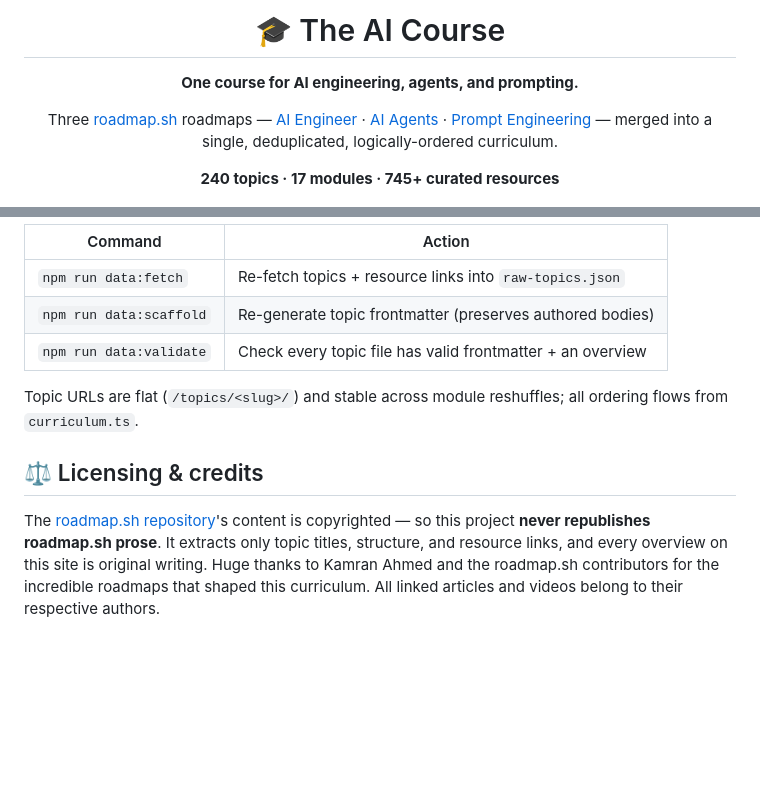
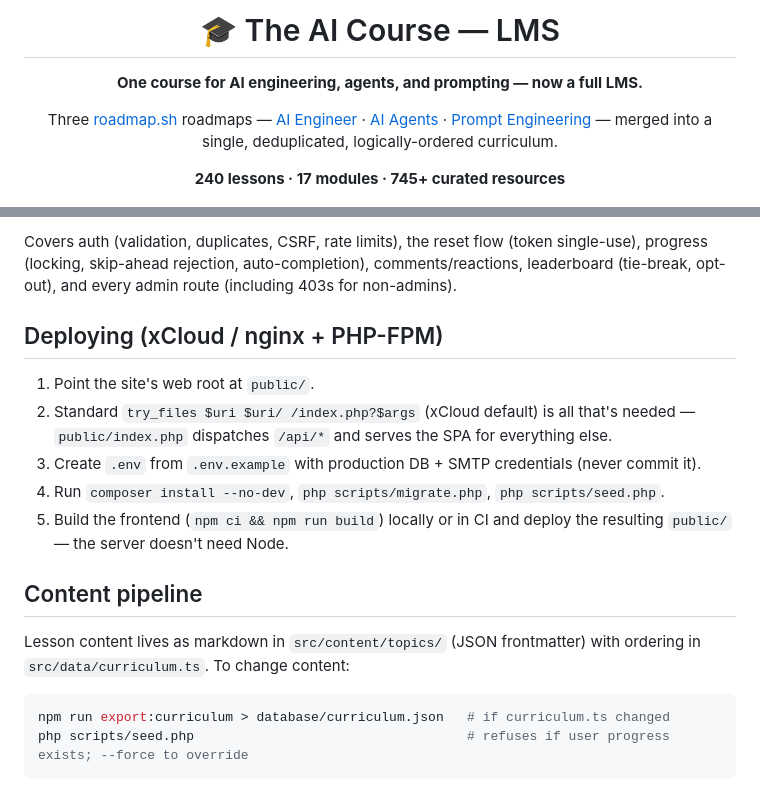
Before and after one commit to HurayraIIT/the-ai-course, a Markdown page: README.md, 2 parts joined by grey strips. Rendered like a GitHub page; blank space fills up the shorter version.

````diff
--- a/README.md
+++ b/README.md
@@ -1,10 +1,10 @@
 <div align="center">
 
-# 🎓 The AI Course
+# 🎓 The AI Course — LMS
 
-**One course for AI engineering, agents, and prompting.**
+**One course for AI engineering, agents, and prompting — now a full LMS.**
 
 Three [roadmap.sh](https://roadmap.sh) roadmaps — [AI Engineer](https://roadmap.sh/ai-engineer) · [AI Agents](https://roadmap.sh/ai-agents) · [Prompt Engineering](https://roadmap.sh/prompt-engineering) — merged into a single, deduplicated, logically-ordered curriculum.
 
-**240 topics · 17 modules · 745+ curated resources**
+**240 lessons · 17 modules · 745+ curated resources**
 
@@ -83,13 +66,20 @@ roadmap.sh graphs + GitHub content files
 ```
 
-| Command | Action |
-| --- | --- |
-| `npm run data:fetch` | Re-fetch topics + resource links into `raw-topics.json` |
-| `npm run data:scaffold` | Re-generate topic frontmatter (preserves authored bodies) |
-| `npm run data:validate` | Check every topic file has valid frontmatter + an overview |
+Covers auth (validation, duplicates, CSRF, rate limits), the reset flow (token single-use), progress (locking, skip-ahead rejection, auto-completion), comments/reactions, leaderboard (tie-break, opt-out), and every admin route (including 403s for non-admins).
 
-Topic URLs are flat (`/topics/<slug>/`) and stable across module reshuffles; all ordering flows from `curriculum.ts`.
+## Deploying (xCloud / nginx + PHP-FPM)
 
-## ⚖️ Licensing & credits
+1. Point the site's web root at `public/`.
+2. Standard `try_files $uri $uri/ /index.php?$args` (xCloud default) is all that's needed — `public/index.php` dispatches `/api/*` and serves the SPA for everything else.
+3. Create `.env` from `.env.example` with production DB + SMTP credentials (never commit it).
+4. Run `composer install --no-dev`, `php scripts/migrate.php`, `php scripts/seed.php`.
+5. Build the frontend (`npm ci && npm run build`) locally or in CI and deploy the resulting `public/` — the server doesn't need Node.
 
-The [roadmap.sh repository](https://github.com/kamranahmedse/developer-roadmap)'s content is copyrighted — so this project **never republishes roadmap.sh prose**. It extracts only topic titles, structure, and resource links, and every overview on this site is original writing. Huge thanks to Kamran Ahmed and the roadmap.sh contributors for the incredible roadmaps that shaped this curriculum. All linked articles and videos belong to their respective authors.
+## Content pipeline
+
+Lesson content lives as markdown in `src/content/topics/` (JSON frontmatter) with ordering in `src/data/curriculum.ts`. To change content:
+
+```bash
+npm run export:curriculum > database/curriculum.json   # if curriculum.ts changed
+php scripts/seed.php                                   # refuses if user progress exists; --force to override
+```
````
Also changed, not shown: other parts of README.md (+35 -52 lines).
